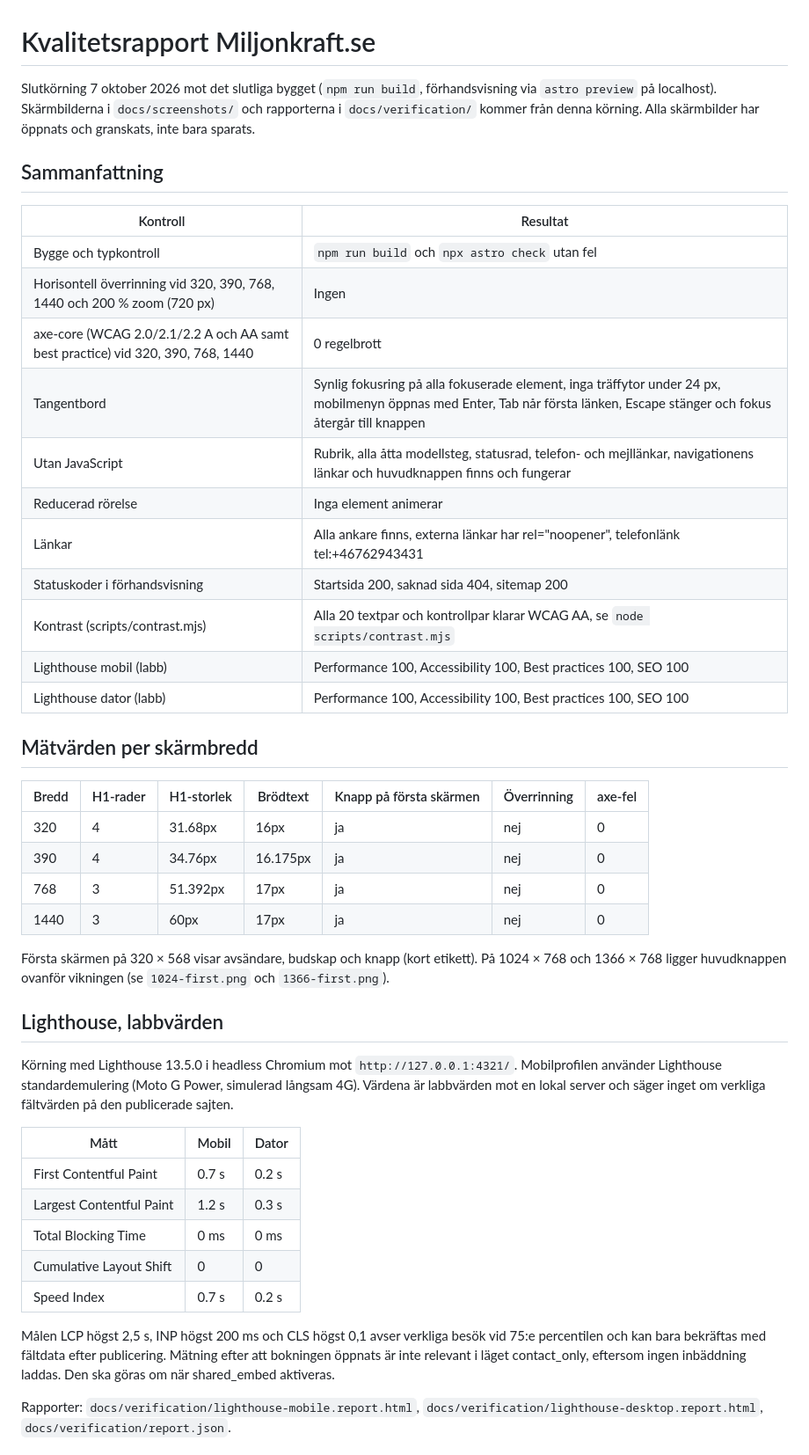
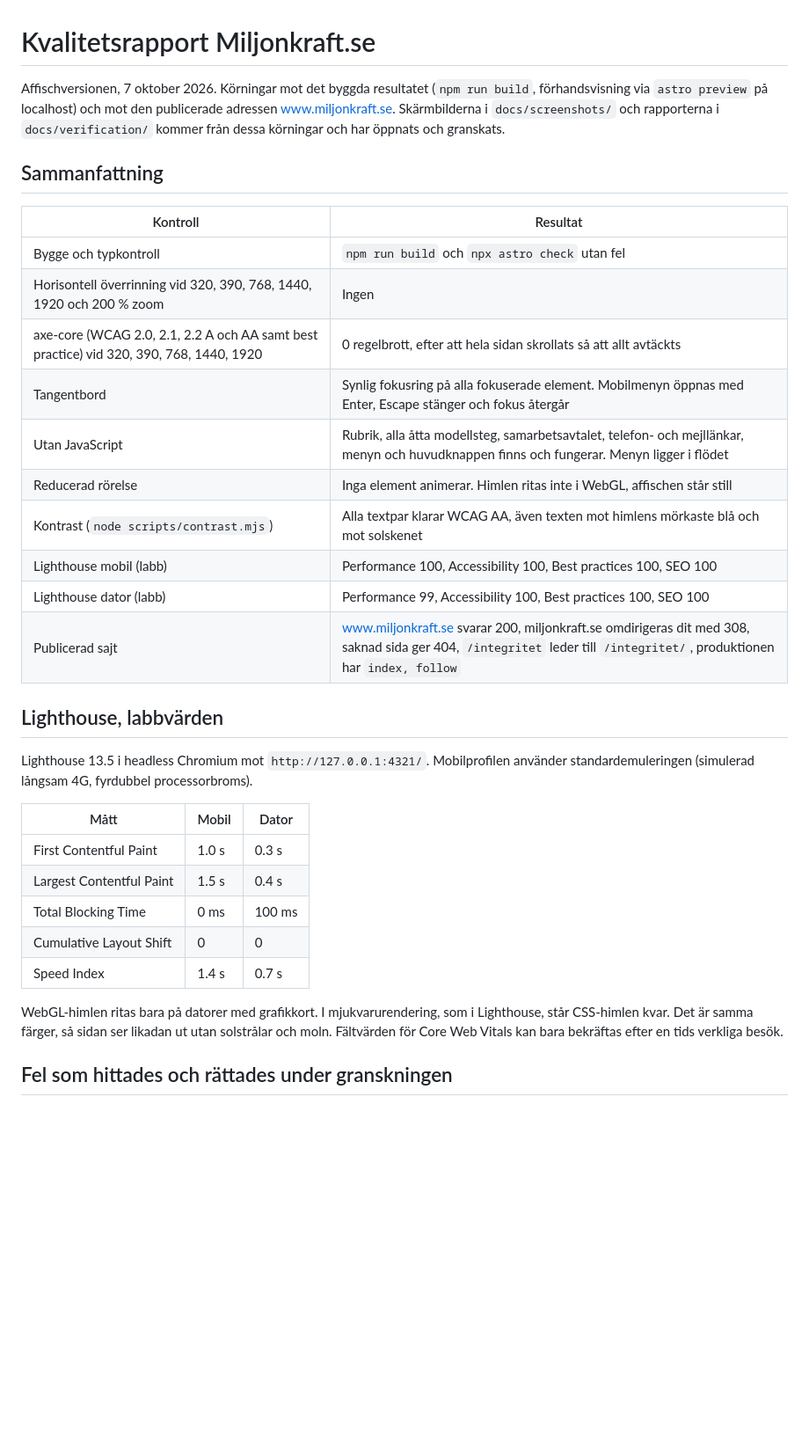
Before and after one commit to D3v0ps/miljonkraft, a Markdown page: docs/QUALITY_REPORT.md, the part around one of its changes. Shown at 88% size. Drawn GitHub-style; blank space fills up the shorter version.

Commit message:
Kvalitetsrapport för affischversionen
Co-Authored-By: Claude Opus 5.5 <noreply@anthropic.com>
Claude-Session: https://claude.ai/code/session_01BuzocmkRL4Yax2kVTagQ34

```diff
--- a/docs/QUALITY_REPORT.md
+++ b/docs/QUALITY_REPORT.md
@@ -1,47 +1,35 @@
 # Kvalitetsrapport Miljonkraft.se
 
-Slutkörning 7 oktober 2026 mot det slutliga bygget (`npm run build`, förhandsvisning via `astro preview` på localhost). Skärmbilderna i `docs/screenshots/` och rapporterna i `docs/verification/` kommer från denna körning. Alla skärmbilder har öppnats och granskats, inte bara sparats.
+Affischversionen, 7 oktober 2026. Körningar mot det byggda resultatet (`npm run build`, förhandsvisning via `astro preview` på localhost) och mot den publicerade adressen www.miljonkraft.se. Skärmbilderna i `docs/screenshots/` och rapporterna i `docs/verification/` kommer från dessa körningar och har öppnats och granskats.
 
 ## Sammanfattning
 
 | Kontroll | Resultat |
 | --- | --- |
 | Bygge och typkontroll | `npm run build` och `npx astro check` utan fel |
-| Horisontell överrinning vid 320, 390, 768, 1440 och 200 % zoom (720 px) | Ingen |
-| axe-core (WCAG 2.0/2.1/2.2 A och AA samt best practice) vid 320, 390, 768, 1440 | 0 regelbrott |
-| Tangentbord | Synlig fokusring på alla fokuserade element, inga träffytor under 24 px, mobilmenyn öppnas med Enter, Tab når första länken, Escape stänger och fokus återgår till knappen |
-| Utan JavaScript | Rubrik, alla åtta modellsteg, statusrad, telefon- och mejllänkar, navigationens länkar och huvudknappen finns och fungerar |
-| Reducerad rörelse | Inga element animerar |
-| Länkar | Alla ankare finns, externa länkar har rel="noopener", telefonlänk tel:+46762943431 |
-| Statuskoder i förhandsvisning | Startsida 200, saknad sida 404, sitemap 200 |
-| Kontrast (scripts/contrast.mjs) | Alla 20 textpar och kontrollpar klarar WCAG AA, se `node scripts/contrast.mjs` |
+| Horisontell överrinning vid 320, 390, 768, 1440, 1920 och 200 % zoom | Ingen |
+| axe-core (WCAG 2.0, 2.1, 2.2 A och AA samt best practice) vid 320, 390, 768, 1440, 1920 | 0 regelbrott, efter att hela sidan skrollats så att allt avtäckts |
+| Tangentbord | Synlig fokusring på alla fokuserade element. Mobilmenyn öppnas med Enter, Escape stänger och fokus återgår |
+| Utan JavaScript | Rubrik, alla åtta modellsteg, samarbetsavtalet, telefon- och mejllänkar, menyn och huvudknappen finns och fungerar. Menyn ligger i flödet |
+| Reducerad rörelse | Inga element animerar. Himlen ritas inte i WebGL, affischen står still |
+| Kontrast (`node scripts/contrast.mjs`) | Alla textpar klarar WCAG AA, även texten mot himlens mörkaste blå och mot solskenet |
 | Lighthouse mobil (labb) | Performance 100, Accessibility 100, Best practices 100, SEO 100 |
-| Lighthouse dator (labb) | Performance 100, Accessibility 100, Best practices 100, SEO 100 |
-
-## Mätvärden per skärmbredd
-
-| Bredd | H1-rader | H1-storlek | Brödtext | Knapp på första skärmen | Överrinning | axe-fel |
-| --- | --- | --- | --- | --- | --- | --- |
-| 320 | 4 | 31.68px | 16px | ja | nej | 0 |
-| 390 | 4 | 34.76px | 16.175px | ja | nej | 0 |
-| 768 | 3 | 51.392px | 17px | ja | nej | 0 |
-| 1440 | 3 | 60px | 17px | ja | nej | 0 |
-
-Första skärmen på 320 × 568 visar avsändare, budskap och knapp (kort etikett). På 1024 × 768 och 1366 × 768 ligger huvudknappen ovanför vikningen (se `1024-first.png` och `1366-first.png`).
+| Lighthouse dator (labb) | Performance 99, Accessibility 100, Best practices 100, SEO 100 |
+| Publicerad sajt | www.miljonkraft.se svarar 200, miljonkraft.se omdirigeras dit med 308, saknad sida ger 404, `/integritet` leder till `/integritet/`, produktionen har `index, follow` |
 
 ## Lighthouse, labbvärden
 
-Körning med Lighthouse 13.5.0 i headless Chromium mot `http://127.0.0.1:4321/`. Mobilprofilen använder Lighthouse standardemulering (Moto G Power, simulerad långsam 4G). Värdena är labbvärden mot en lokal server och säger inget om verkliga fältvärden på den publicerade sajten.
+Lighthouse 13.5 i headless Chromium mot `http://127.0.0.1:4321/`. Mobilprofilen använder standardemuleringen (simulerad långsam 4G, fyrdubbel processorbroms).
 
 | Mått | Mobil | Dator |
 | --- | --- | --- |
-| First Contentful Paint | 0.7 s | 0.2 s |
-| Largest Contentful Paint | 1.2 s | 0.3 s |
-| Total Blocking Time | 0 ms | 0 ms |
+| First Contentful Paint | 1.0 s | 0.3 s |
+| Largest Contentful Paint | 1.5 s | 0.4 s |
+| Total Blocking Time | 0 ms | 100 ms |
 | Cumulative Layout Shift | 0 | 0 |
-| Speed Index | 0.7 s | 0.2 s |
+| Speed Index | 1.4 s | 0.7 s |
 
-Målen LCP högst 2,5 s, INP högst 200 ms och CLS högst 0,1 avser verkliga besök vid 75:e percentilen och kan bara bekräftas med fältdata efter publicering. Mätning efter att bokningen öppnats är inte relevant i läget contact_only, eftersom ingen inbäddning laddas. Den ska göras om när shared_embed aktiveras.
+WebGL-himlen ritas bara på datorer med grafikkort. I mjukvarurendering, som i Lighthouse, står CSS-himlen kvar. Det är samma färger, så sidan ser likadan ut utan solstrålar och moln. Fältvärden för Core Web Vitals kan bara bekräftas efter en tids verkliga besök.
 
-Rapporter: `docs/verification/lighthouse-mobile.report.html`, `docs/verification/lighthouse-desktop.report.html`, `docs/verification/report.json`.
+## Fel som hittades och rättades under granskningen
 
```
Also changed, not shown: other parts of docs/QUALITY_REPORT.md (+12 -15 lines).
